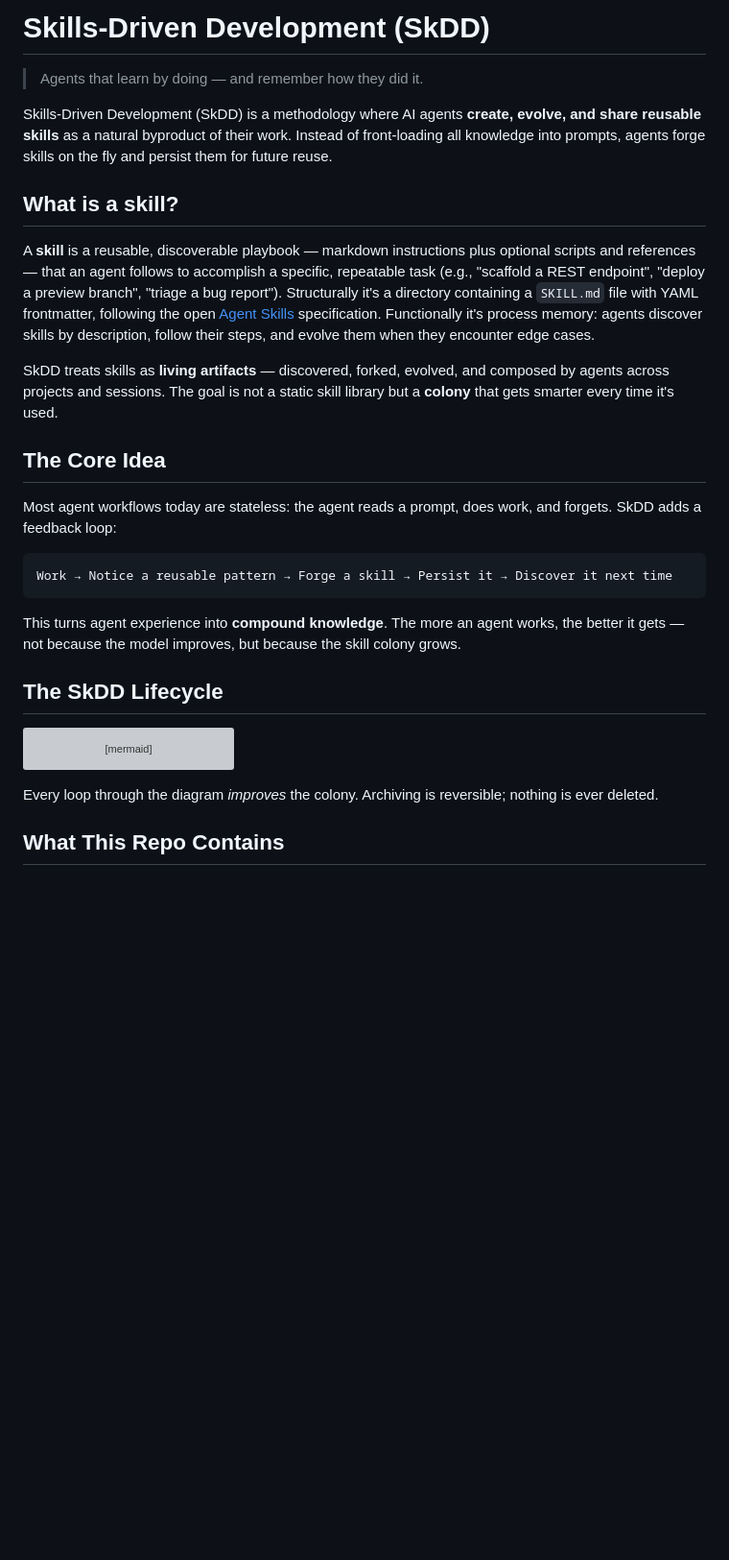
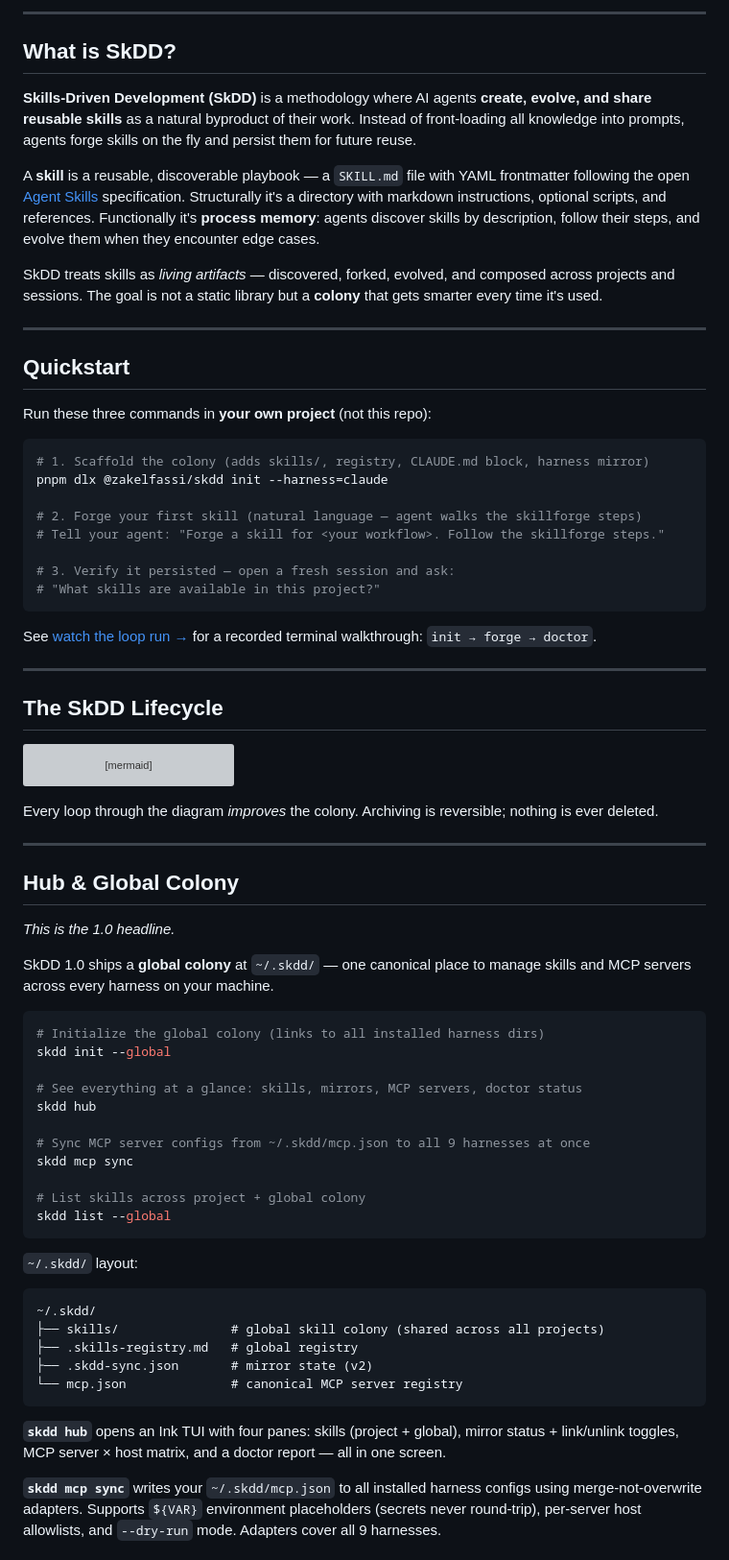
Before and after one commit to zakelfassi/skills-driven-development, a Markdown page: README.md, the part around one of its changes. Shown at 96% size. Drawn GitHub-style; blank space fills up the shorter version; grey boxes are pictures that could not be loaded.

Commit message:
docs(readme): S-tier rewrite — quickstart, gallery, harness matrix, hub

````diff
--- a/README.md
+++ b/README.md
@@ -14,26 +23,35 @@
 </p>
 
-# Skills-Driven Development (SkDD)
+---
 
-> Agents that learn by doing — and remember how they did it.
+## What is SkDD?
 
-Skills-Driven Development (SkDD) is a methodology where AI agents **create, evolve, and share reusable skills** as a natural byproduct of their work. Instead of front-loading all knowledge into prompts, agents forge skills on the fly and persist them for future reuse.
+**Skills-Driven Development (SkDD)** is a methodology where AI agents **create, evolve, and share reusable skills** as a natural byproduct of their work. Instead of front-loading all knowledge into prompts, agents forge skills on the fly and persist them for future reuse.
 
-## What is a skill?
+A **skill** is a reusable, discoverable playbook — a `SKILL.md` file with YAML frontmatter following the open [Agent Skills](https://agentskills.io) specification. Structurally it's a directory with markdown instructions, optional scripts, and references. Functionally it's **process memory**: agents discover skills by description, follow their steps, and evolve them when they encounter edge cases.
 
-A **skill** is a reusable, discoverable playbook — markdown instructions plus optional scripts and references — that an agent follows to accomplish a specific, repeatable task (e.g., "scaffold a REST endpoint", "deploy a preview branch", "triage a bug report"). Structurally it's a directory containing a `SKILL.md` file with YAML frontmatter, following the open [Agent Skills](https://agentskills.io) specification. Functionally it's process memory: agents discover skills by description, follow their steps, and evolve them when they encounter edge cases.
+SkDD treats skills as *living artifacts* — discovered, forked, evolved, and composed across projects and sessions. The goal is not a static library but a **colony** that gets smarter every time it's used.
 
-SkDD treats skills as **living artifacts** — discovered, forked, evolved, and composed by agents across projects and sessions. The goal is not a static skill library but a **colony** that gets smarter every time it's used.
+---
 
-## The Core Idea
+## Quickstart
 
-Most agent workflows today are stateless: the agent reads a prompt, does work, and forgets. SkDD adds a feedback loop:
+Run these three commands in **your own project** (not this repo):
 
-```
-Work → Notice a reusable pattern → Forge a skill → Persist it → Discover it next time
+```bash
+# 1. Scaffold the colony (adds skills/, registry, CLAUDE.md block, harness mirror)
+pnpm dlx @zakelfassi/skdd init --harness=claude
+
+# 2. Forge your first skill (natural language — agent walks the skillforge steps)
+# Tell your agent: "Forge a skill for <your workflow>. Follow the skillforge steps."
+
+# 3. Verify it persisted — open a fresh session and ask:
+# "What skills are available in this project?"
 ```
 
-This turns agent experience into **compound knowledge**. The more an agent works, the better it gets — not because the model improves, but because the skill colony grows.
+See [watch the loop run →](https://zakelfassi.github.io/skills-driven-development) for a recorded terminal walkthrough: `init → forge → doctor`.
+
+---
 
 ## The SkDD Lifecycle
 
@@ -61,4 +79,39 @@ flowchart LR
 
 Every loop through the diagram *improves* the colony. Archiving is reversible; nothing is ever deleted.
 
-## What This Repo Contains
+---
+
+## Hub & Global Colony
+
+*This is the 1.0 headline.*
+
+SkDD 1.0 ships a **global colony** at `~/.skdd/` — one canonical place to manage skills and MCP servers across every harness on your machine.
+
+```bash
+# Initialize the global colony (links to all installed harness dirs)
+skdd init --global
+
+# See everything at a glance: skills, mirrors, MCP servers, doctor status
+skdd hub
+
+# Sync MCP server configs from ~/.skdd/mcp.json to all 9 harnesses at once
+skdd mcp sync
+
+# List skills across project + global colony
+skdd list --global
+```
+
+`~/.skdd/` layout:
+
+```
+~/.skdd/
+├── skills/               # global skill colony (shared across all projects)
+├── .skills-registry.md   # global registry
+├── .skdd-sync.json       # mirror state (v2)
+└── mcp.json              # canonical MCP server registry
+```
+
+**`skdd hub`** opens an Ink TUI with four panes: skills (project + global), mirror status + link/unlink toggles, MCP server × host matrix, and a doctor report — all in one screen.
+
+**`skdd mcp sync`** writes your `~/.skdd/mcp.json` to all installed harness configs using merge-not-overwrite adapters. Supports `${VAR}` environment placeholders (secrets never round-trip), per-server host allowlists, and `--dry-run` mode. Adapters cover all 9 harnesses.
+
````
Also changed, not shown: other parts of README.md (+76 -94 lines).
